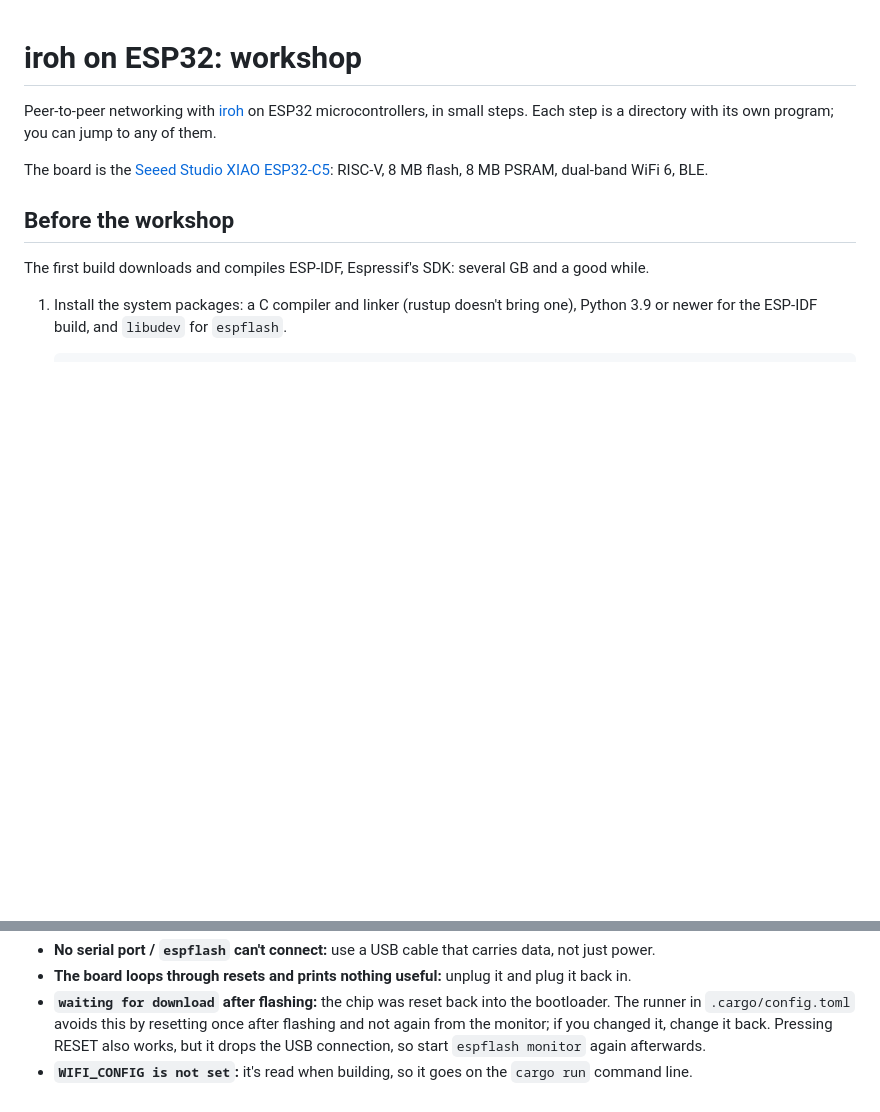
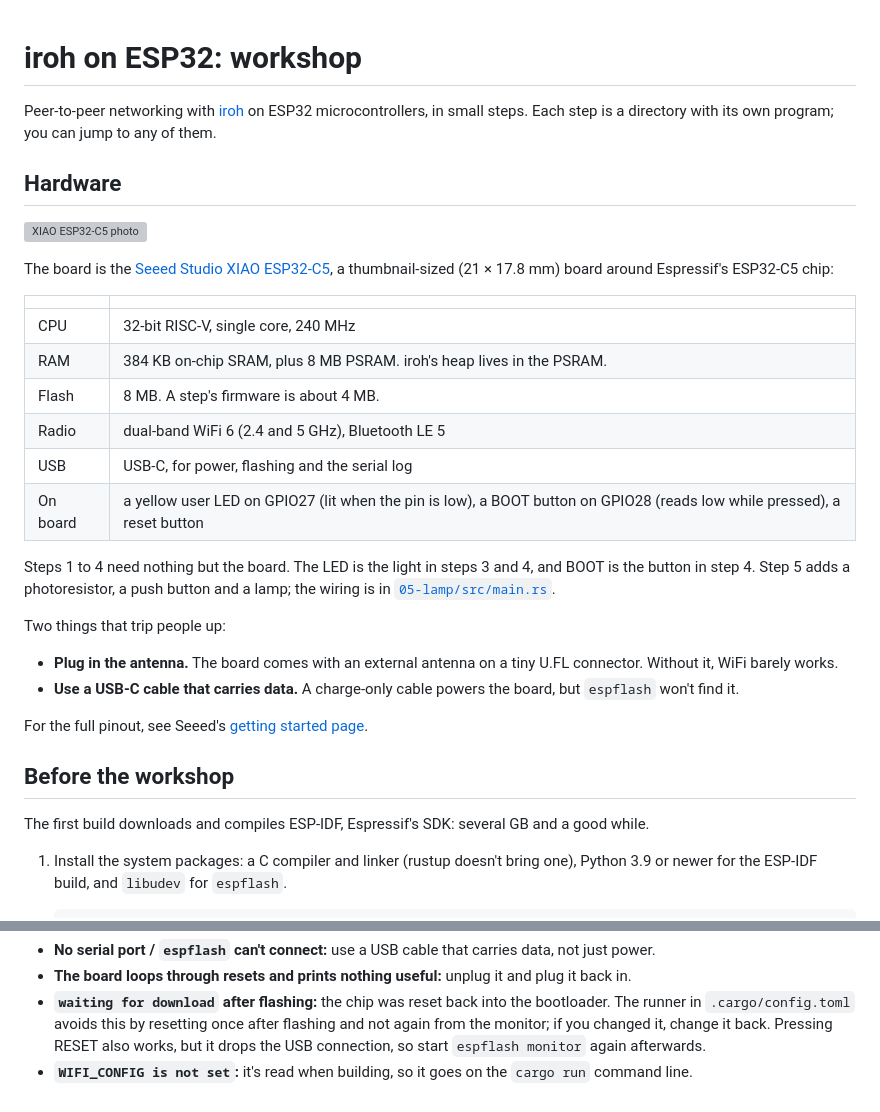
Before and after one commit to lefterachestefan/iroh-workshop-esp32, a Markdown page: README.md, 2 parts joined by grey strips. Rendered like a GitHub page; blank space fills up the shorter version; grey boxes are pictures that could not be loaded.

Commit message:
README: hardware section

```diff
--- a/README.md
+++ b/README.md
@@ -3,8 +3,34 @@
 Peer-to-peer networking with [iroh] on ESP32 microcontrollers, in small steps.
 Each step is a directory with its own program; you can jump to any of them.
 
-The board is the [Seeed Studio XIAO ESP32-C5]: RISC-V, 8 MB flash, 8 MB PSRAM,
-dual-band WiFi 6, BLE.
+## Hardware
+
+![XIAO ESP32-C5 photo]
+
+The board is the [Seeed Studio XIAO ESP32-C5], a thumbnail-sized (21 × 17.8 mm)
+board around Espressif's ESP32-C5 chip:
+
+| | |
+|---|---|
+| CPU | 32-bit RISC-V, single core, 240 MHz |
+| RAM | 384 KB on-chip SRAM, plus 8 MB PSRAM. iroh's heap lives in the PSRAM. |
+| Flash | 8 MB. A step's firmware is about 4 MB. |
+| Radio | dual-band WiFi 6 (2.4 and 5 GHz), Bluetooth LE 5 |
+| USB | USB-C, for power, flashing and the serial log |
+| On board | a yellow user LED on GPIO27 (lit when the pin is low), a BOOT button on GPIO28 (reads low while pressed), a reset button |
+
+Steps 1 to 4 need nothing but the board. The LED is the light in steps 3 and
+4, and BOOT is the button in step 4. Step 5 adds a photoresistor, a push button
+and a lamp; the wiring is in [`05-lamp/src/main.rs`](05-lamp/src/main.rs).
+
+Two things that trip people up:
+
+- **Plug in the antenna.** The board comes with an external antenna on a tiny
+  U.FL connector. Without it, WiFi barely works.
+- **Use a USB-C cable that carries data.** A charge-only cable powers the board,
+  but `espflash` won't find it.
+
+For the full pinout, see Seeed's [getting started page].
 
 ## Before the workshop
 
@@ -181,4 +207,6 @@ All devices are one Cargo workspace, so ESP-IDF is built once for all of them.
 [iroh]: https://www.iroh.computer
 [irpc]: https://docs.rs/irpc
 [Seeed Studio XIAO ESP32-C5]: https://www.seeedstudio.com/Seeed-Studio-XIAO-ESP32C5-p-6609.html
+[XIAO ESP32-C5 photo]: https://files.seeedstudio.com/wiki/XIAO_ESP32C5/Getting_started/Seeed-Studio-XIAO-ESP32C5_Start.jpg
+[getting started page]: https://wiki.seeedstudio.com/xiao_esp32c5_getting_started/
 [iroh-provision]: https://github.com/n0-computer/iroh-esp32-examples/tree/provisioning/provisioning
```
